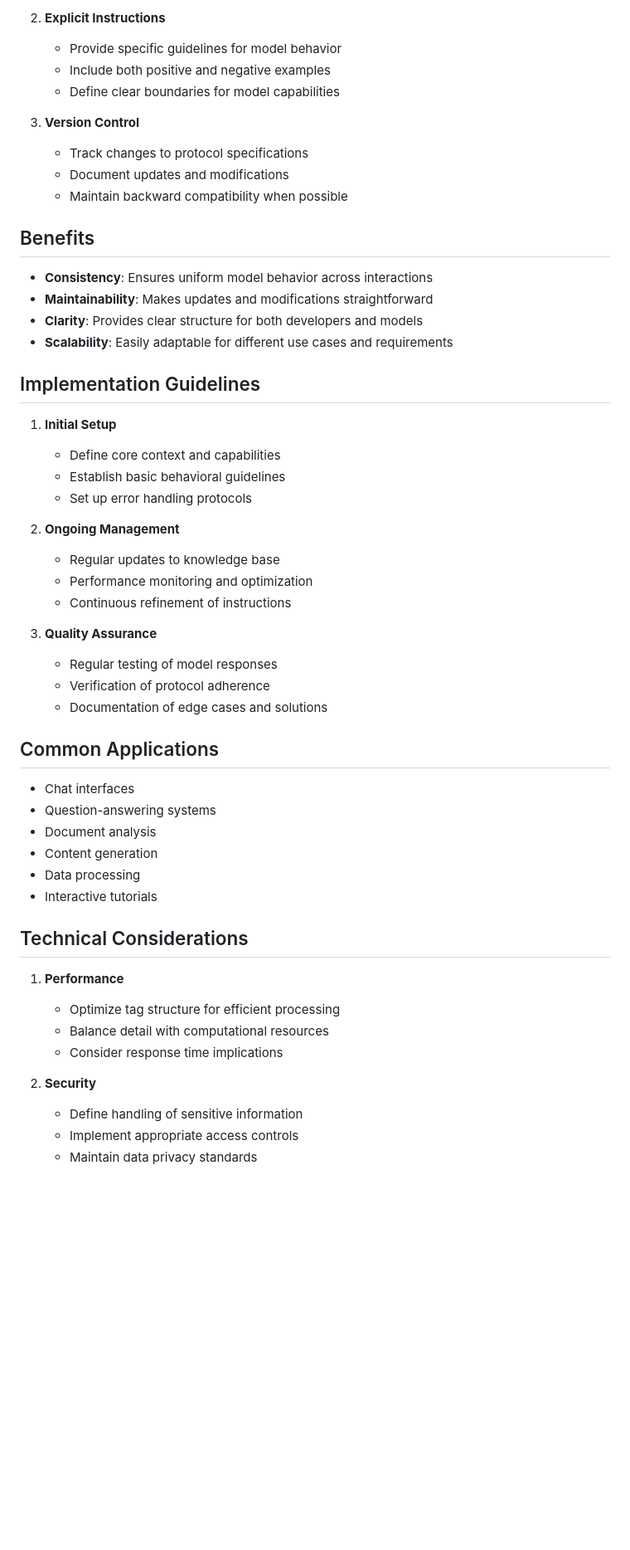
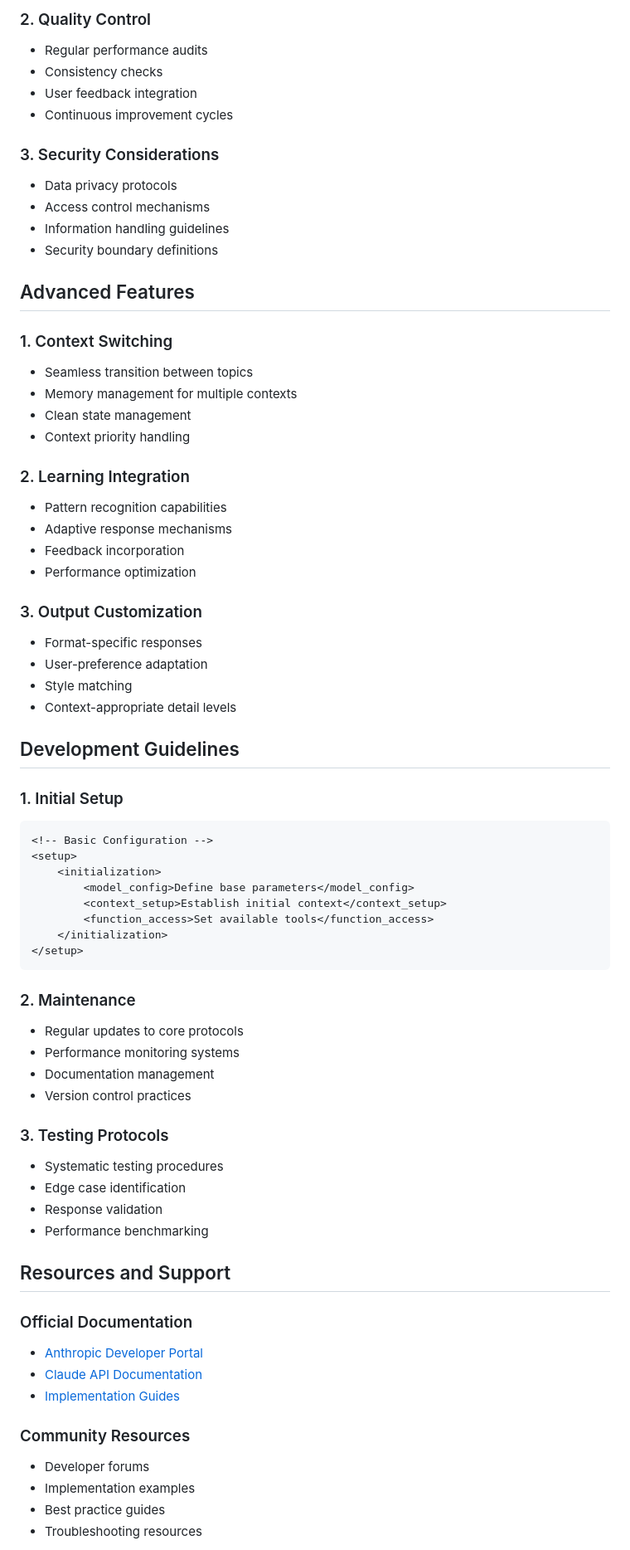
Before and after one commit to agent1red/MyMcPTestProject, a Markdown page: README.md, the part around one of its changes. Shown at 83% size. Drawn GitHub-style; blank space fills up the shorter version.

Commit message:
Update README with expanded McP documentation

````diff
--- a/README.md
+++ b/README.md
@@ -57,56 +74,72 @@ Specifies writing style and tone guidelines
 
-2. **Explicit Instructions**
-   - Provide specific guidelines for model behavior
-   - Include both positive and negative examples
-   - Define clear boundaries for model capabilities
+### 2. Quality Control
+- Regular performance audits
+- Consistency checks
+- User feedback integration
+- Continuous improvement cycles
 
-3. **Version Control**
-   - Track changes to protocol specifications
-   - Document updates and modifications
-   - Maintain backward compatibility when possible
+### 3. Security Considerations
+- Data privacy protocols
+- Access control mechanisms
+- Information handling guidelines
+- Security boundary definitions
 
-## Benefits
+## Advanced Features
 
-- **Consistency**: Ensures uniform model behavior across interactions
-- **Maintainability**: Makes updates and modifications straightforward
-- **Clarity**: Provides clear structure for both developers and models
-- **Scalability**: Easily adaptable for different use cases and requirements
+### 1. Context Switching
+- Seamless transition between topics
+- Memory management for multiple contexts
+- Clean state management
+- Context priority handling
 
-## Implementation Guidelines
+### 2. Learning Integration
+- Pattern recognition capabilities
+- Adaptive response mechanisms
+- Feedback incorporation
+- Performance optimization
 
-1. **Initial Setup**
-   - Define core context and capabilities
-   - Establish basic behavioral guidelines
-   - Set up error handling protocols
+### 3. Output Customization
+- Format-specific responses
+- User-preference adaptation
+- Style matching
+- Context-appropriate detail levels
 
-2. **Ongoing Management**
-   - Regular updates to knowledge base
-   - Performance monitoring and optimization
-   - Continuous refinement of instructions
+## Development Guidelines
 
-3. **Quality Assurance**
-   - Regular testing of model responses
-   - Verification of protocol adherence
-   - Documentation of edge cases and solutions
+### 1. Initial Setup
+```xml
+<!-- Basic Configuration -->
+<setup>
+    <initialization>
+        <model_config>Define base parameters</model_config>
+        <context_setup>Establish initial context</context_setup>
+        <function_access>Set available tools</function_access>
+    </initialization>
+</setup>
+```
 
-## Common Applications
+### 2. Maintenance
+- Regular updates to core protocols
+- Performance monitoring systems
+- Documentation management
+- Version control practices
 
-- Chat interfaces
-- Question-answering systems
-- Document analysis
-- Content generation
-- Data processing
-- Interactive tutorials
+### 3. Testing Protocols
+- Systematic testing procedures
+- Edge case identification
+- Response validation
+- Performance benchmarking
 
-## Technical Considerations
+## Resources and Support
 
-1. **Performance**
-   - Optimize tag structure for efficient processing
-   - Balance detail with computational resources
-   - Consider response time implications
+### Official Documentation
+- [Anthropic Developer Portal](https://www.anthropic.com/developers)
+- [Claude API Documentation](https://docs.anthropic.com/claude/docs)
+- [Implementation Guides](https://console.anthropic.com/docs/api)
 
-2. **Security**
-   - Define handling of sensitive information
-   - Implement appropriate access controls
-   - Maintain data privacy standards
+### Community Resources
+- Developer forums
+- Implementation examples
+- Best practice guides
+- Troubleshooting resources
 
````
Also changed, not shown: other parts of README.md (+55 -44 lines).
